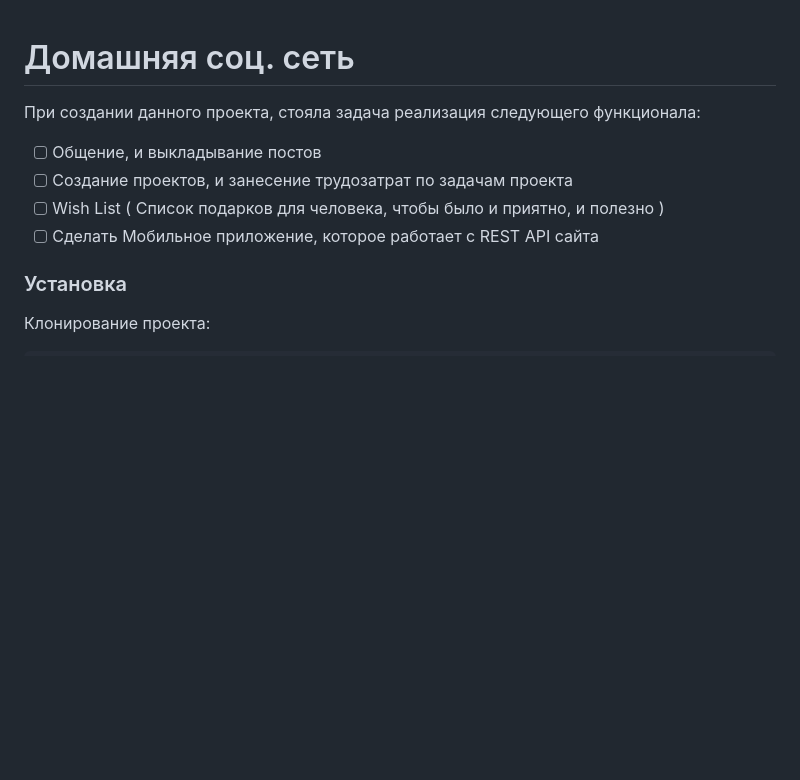
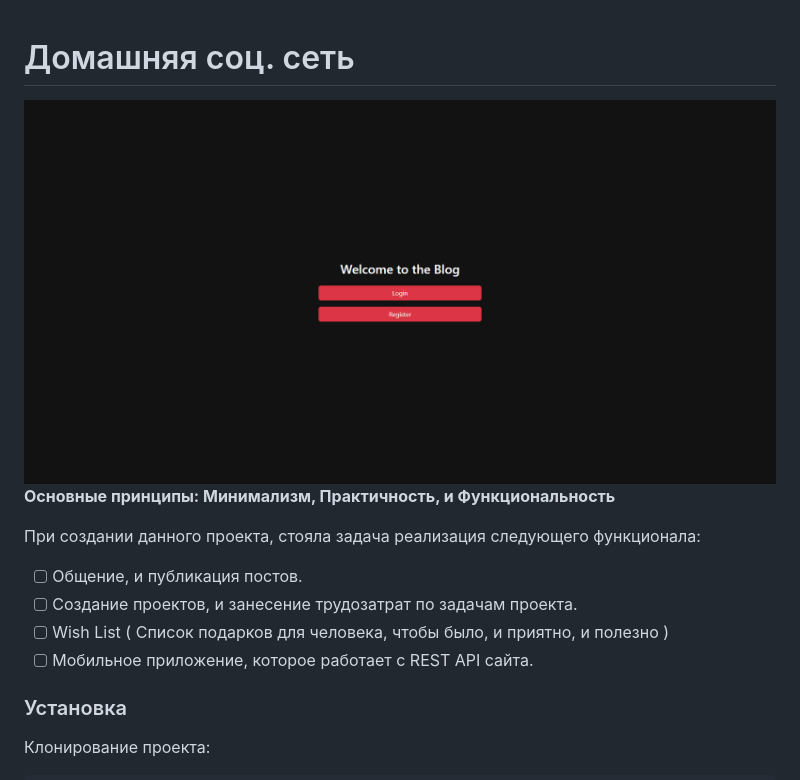
Before and after one commit to KlimentFis/My_Social_Network, a Markdown page: README.md, the part around the change. Drawn GitHub-style; pictures changed too: img.png (added); blank space fills up the shorter version.

```diff
--- a/README.md
+++ b/README.md
@@ -1,9 +1,13 @@
 # Домашняя соц. сеть
+
+![](img.png)
+__Основные принципы: Минимализм, Практичность, и Функциональность__
+
 При создании данного проекта, стояла задача реализация следующего функционала:
-- [ ] Общение, и выкладывание постов
-- [ ] Создание проектов, и занесение трудозатрат по задачам проекта
-- [ ] Wish List ( Список подарков для человека, чтобы было и приятно, и полезно )
-- [ ] Сделать Мобильное приложение, которое работает с REST API сайта
+- [ ] Общение, и публикация постов.
+- [ ] Создание проектов, и занесение трудозатрат по задачам проекта.
+- [ ] Wish List ( Список подарков для человека, чтобы было, и приятно, и полезно )
+- [ ] Мобильное приложение, которое работает с REST API сайта.
 
 ### Установка
 Клонирование проекта:
```
Also changed, not shown: 11 other files.
